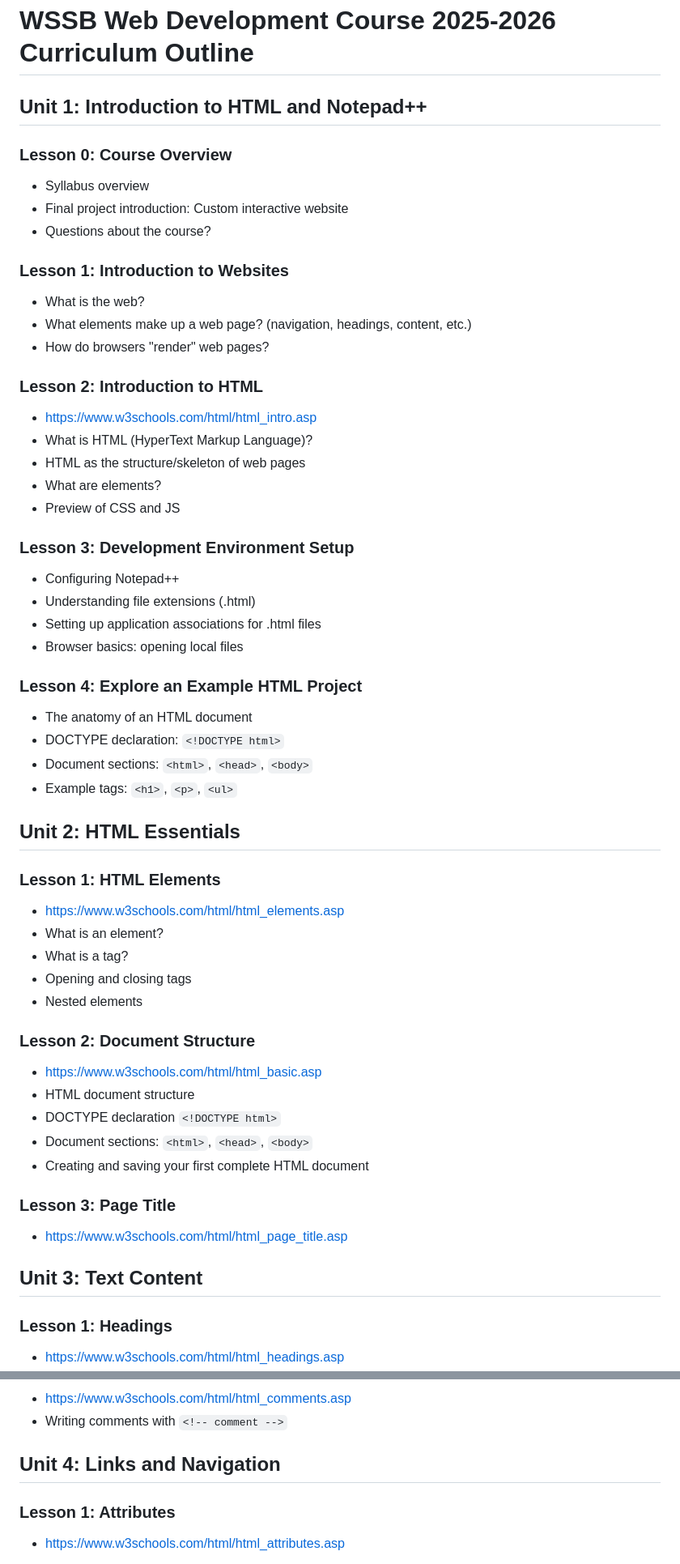
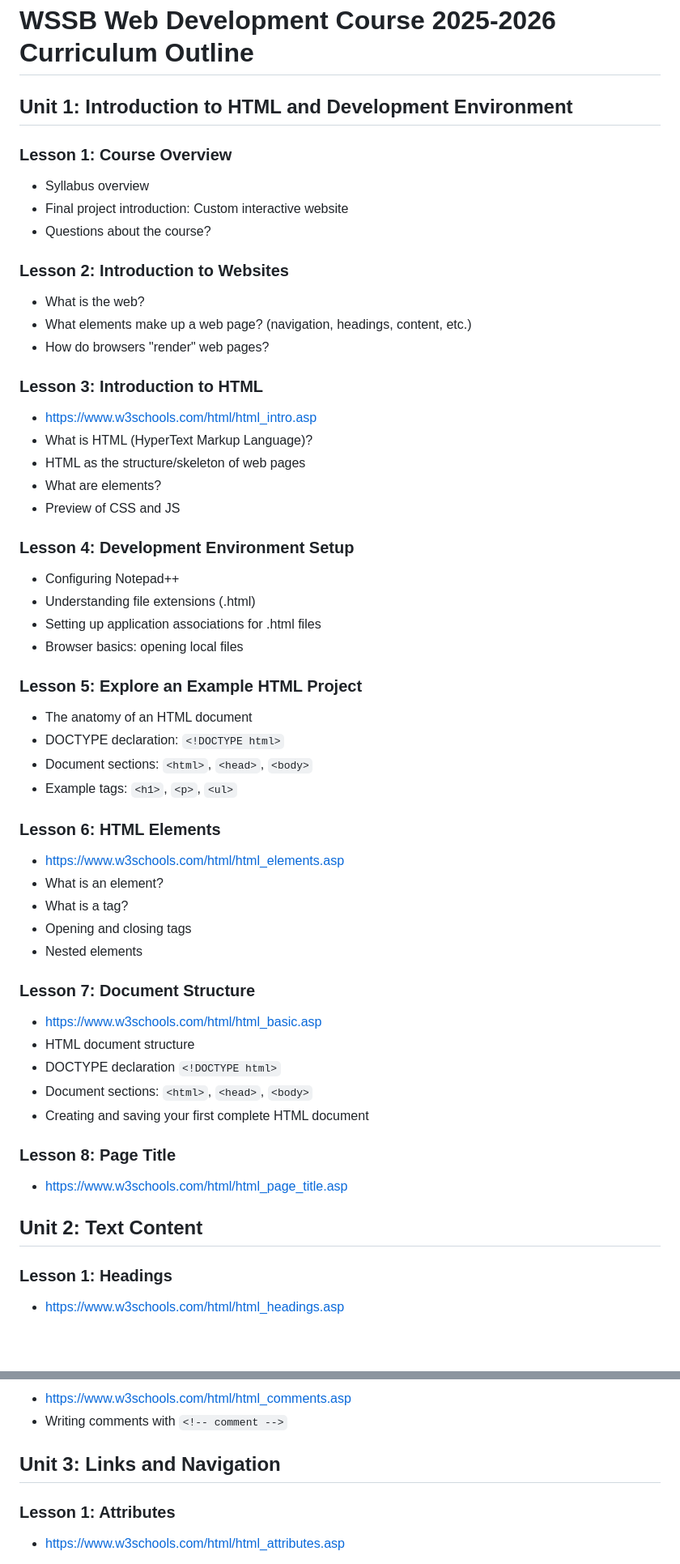
Before and after one commit to penguininja/WSSB-HTML-2025-2026_claude, a Markdown page: course_outline.md, 2 parts joined by grey strips. Shown: that part at 81% size. Rendered like a GitHub page; blank space fills up the shorter version.

Commit message:
Adjust course outline unit numbers to match codebase

```diff
--- a/course_outline.md
+++ b/course_outline.md
@@ -1,54 +1,53 @@
 # WSSB Web Development Course 2025-2026 Curriculum Outline
-## Unit 1: Introduction to HTML and Notepad++
+## Unit 1: Introduction to HTML and Development Environment
 
-### Lesson 0: Course Overview
+### Lesson 1: Course Overview
 - Syllabus overview
 - Final project introduction: Custom interactive website
 - Questions about the course?
 
-### Lesson 1: Introduction to Websites
+### Lesson 2: Introduction to Websites
 - What is the web?
 - What elements make up a web page? (navigation, headings, content, etc.)
 - How do browsers "render" web pages?
 
-### Lesson 2: Introduction to HTML
+### Lesson 3: Introduction to HTML
 - https://www.w3schools.com/html/html_intro.asp
 - What is HTML (HyperText Markup Language)?
 - HTML as the structure/skeleton of web pages
 - What are elements?
 - Preview of CSS and JS
 
-### Lesson 3: Development Environment Setup
+### Lesson 4: Development Environment Setup
 - Configuring Notepad++
 - Understanding file extensions (.html)
 - Setting up application associations for .html files
 - Browser basics: opening local files
 
-### Lesson 4: Explore an Example HTML Project
+### Lesson 5: Explore an Example HTML Project
 - The anatomy of an HTML document
 - DOCTYPE declaration: `<!DOCTYPE html>`
 - Document sections: `<html>`, `<head>`, `<body>`
 - Example tags: `<h1>`, `<p>`, `<ul>`
 
-## Unit 2: HTML Essentials
-### Lesson 1: HTML Elements
+### Lesson 6: HTML Elements
 - https://www.w3schools.com/html/html_elements.asp
 - What is an element?
 - What is a tag?
 - Opening and closing tags
 - Nested elements
 
-### Lesson 2: Document Structure
+### Lesson 7: Document Structure
 - https://www.w3schools.com/html/html_basic.asp
 - HTML document structure
 - DOCTYPE declaration `<!DOCTYPE html>`
 - Document sections: `<html>`, `<head>`, `<body>`
 - Creating and saving your first complete HTML document
 
-### Lesson 3: Page Title
+### Lesson 8: Page Title
 - https://www.w3schools.com/html/html_page_title.asp
 
-## Unit 3: Text Content
+## Unit 2: Text Content
 
 ### Lesson 1: Headings
 - https://www.w3schools.com/html/html_headings.asp
@@ -80,7 +79,7 @@
 - https://www.w3schools.com/html/html_comments.asp
 - Writing comments with `<!-- comment -->`
 
-## Unit 4: Links and Navigation
+## Unit 3: Links and Navigation
 
 ### Lesson 1: Attributes
 - https://www.w3schools.com/html/html_attributes.asp
```
Also changed, not shown: other parts of course_outline.md (+4 -4 lines).
